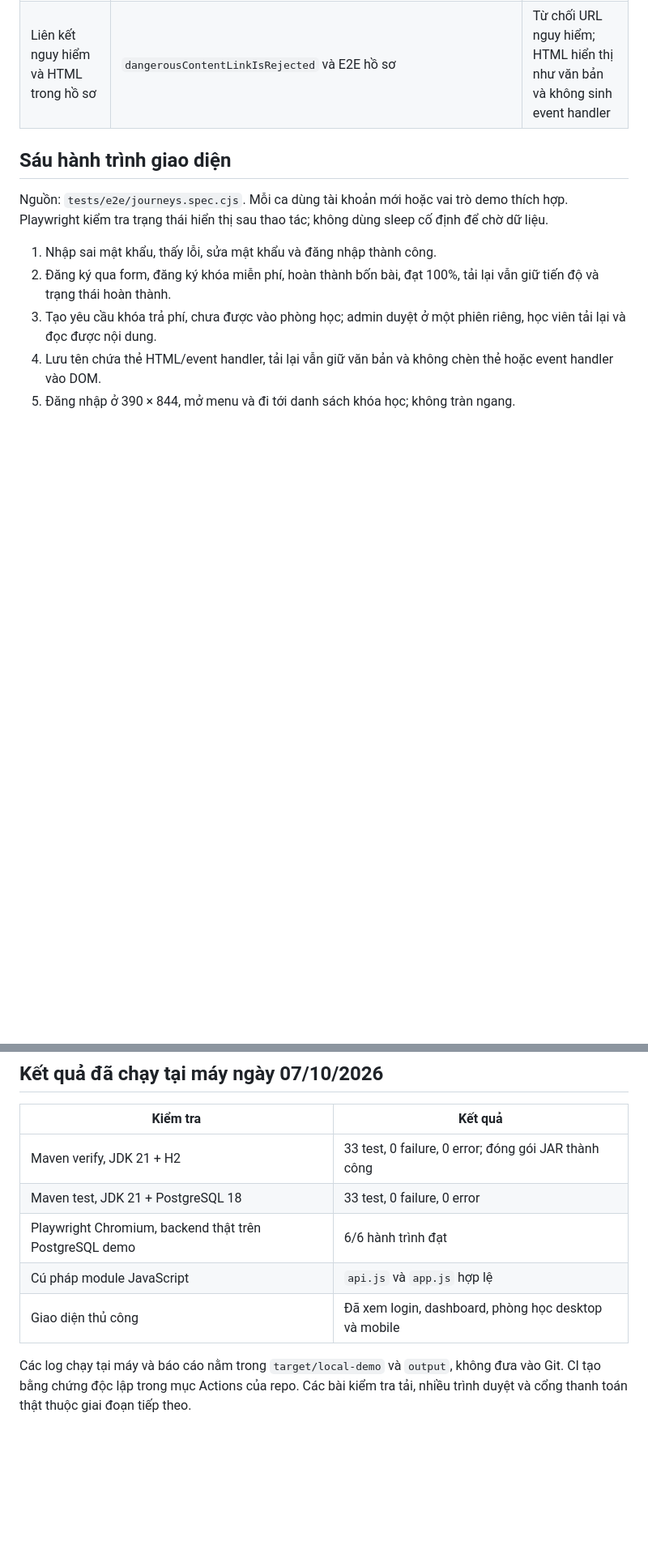
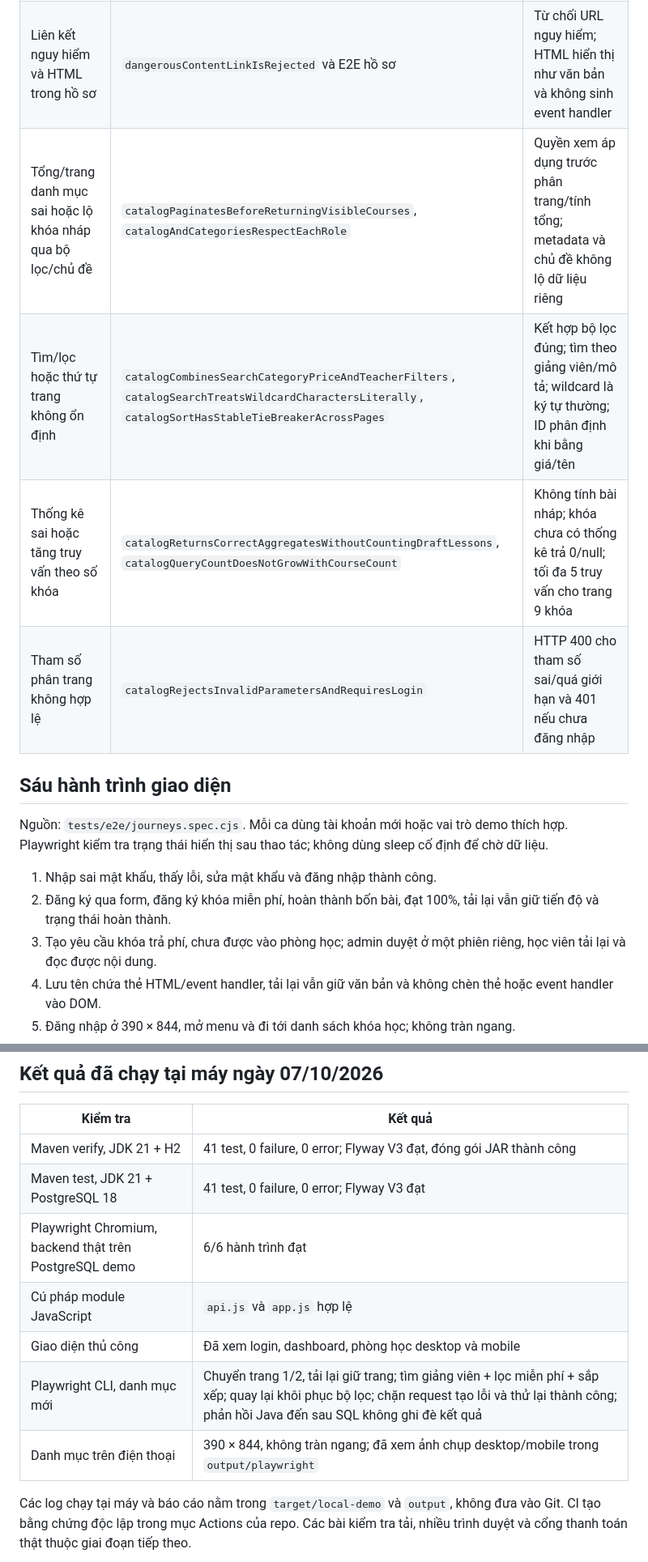
Before and after one commit to ToiTenHieu/course-management, a Markdown page: docs/KE_HOACH_KIEM_THU.md, 2 parts joined by grey strips. Shown at 81% size. Drawn GitHub-style; blank space fills up the shorter version.

```diff
--- a/docs/KE_HOACH_KIEM_THU.md
+++ b/docs/KE_HOACH_KIEM_THU.md
@@ -29,6 +29,10 @@ Các tên dưới đây nằm trong `src/test/java/com/example/course_management
 | Hoàn thành bài nháp, bài của khóa khác hoặc enrollment người khác | `unpublishedLessonCannotBeCompleted`, `lessonFromDifferentCourseCannotAffectProgress`, `enrollmentCannotBeReadOrCompletedByAnotherUser` | Bị từ chối và dữ liệu tiến độ giữ nguyên |
 | Nâng quyền, ghi thiếu CSRF, dữ liệu không hợp lệ | `registrationCannotEscalateRole`, `studentCannotConfirmPaymentEvenWithValidCsrf`, `authenticatedWriteWithoutCsrfDoesNotChangeData`, `negativeCoursePriceIsRejected`, `malformedRequestIsClientErrorAndAnonymousApiRequiresLogin` | Đúng HTTP 400/401/403 và không làm thay đổi dữ liệu |
 | Liên kết nguy hiểm và HTML trong hồ sơ | `dangerousContentLinkIsRejected` và E2E hồ sơ | Từ chối URL nguy hiểm; HTML hiển thị như văn bản và không sinh event handler |
+| Tổng/trang danh mục sai hoặc lộ khóa nháp qua bộ lọc/chủ đề | `catalogPaginatesBeforeReturningVisibleCourses`, `catalogAndCategoriesRespectEachRole` | Quyền xem áp dụng trước phân trang/tính tổng; metadata và chủ đề không lộ dữ liệu riêng |
+| Tìm/lọc hoặc thứ tự trang không ổn định | `catalogCombinesSearchCategoryPriceAndTeacherFilters`, `catalogSearchTreatsWildcardCharactersLiterally`, `catalogSortHasStableTieBreakerAcrossPages` | Kết hợp bộ lọc đúng; tìm theo giảng viên/mô tả; wildcard là ký tự thường; ID phân định khi bằng giá/tên |
+| Thống kê sai hoặc tăng truy vấn theo số khóa | `catalogReturnsCorrectAggregatesWithoutCountingDraftLessons`, `catalogQueryCountDoesNotGrowWithCourseCount` | Không tính bài nháp; khóa chưa có thống kê trả 0/null; tối đa 5 truy vấn cho trang 9 khóa |
+| Tham số phân trang không hợp lệ | `catalogRejectsInvalidParametersAndRequiresLogin` | HTTP 400 cho tham số sai/quá giới hạn và 401 nếu chưa đăng nhập |
 
 ## Sáu hành trình giao diện
 
@@ -69,10 +73,12 @@ Giao diện: làm theo mục Kiểm tra trong README. Chỉ trỏ E2E tới bả
 
 | Kiểm tra | Kết quả |
 |---|---|
-| Maven verify, JDK 21 + H2 | 33 test, 0 failure, 0 error; đóng gói JAR thành công |
-| Maven test, JDK 21 + PostgreSQL 18 | 33 test, 0 failure, 0 error |
+| Maven verify, JDK 21 + H2 | 41 test, 0 failure, 0 error; Flyway V3 đạt, đóng gói JAR thành công |
+| Maven test, JDK 21 + PostgreSQL 18 | 41 test, 0 failure, 0 error; Flyway V3 đạt |
 | Playwright Chromium, backend thật trên PostgreSQL demo | 6/6 hành trình đạt |
 | Cú pháp module JavaScript | `api.js` và `app.js` hợp lệ |
 | Giao diện thủ công | Đã xem login, dashboard, phòng học desktop và mobile |
+| Playwright CLI, danh mục mới | Chuyển trang 1/2, tải lại giữ trang; tìm giảng viên + lọc miễn phí + sắp xếp; quay lại khôi phục bộ lọc; chặn request tạo lỗi và thử lại thành công; phản hồi Java đến sau SQL không ghi đè kết quả |
+| Danh mục trên điện thoại | 390 × 844, không tràn ngang; đã xem ảnh chụp desktop/mobile trong `output/playwright` |
 
 Các log chạy tại máy và báo cáo nằm trong `target/local-demo` và `output`, không đưa vào Git. CI tạo bằng chứng độc lập trong mục Actions của repo. Các bài kiểm tra tải, nhiều trình duyệt và cổng thanh toán thật thuộc giai đoạn tiếp theo.
```
Also changed, not shown: README.md (+23 -2 lines).
